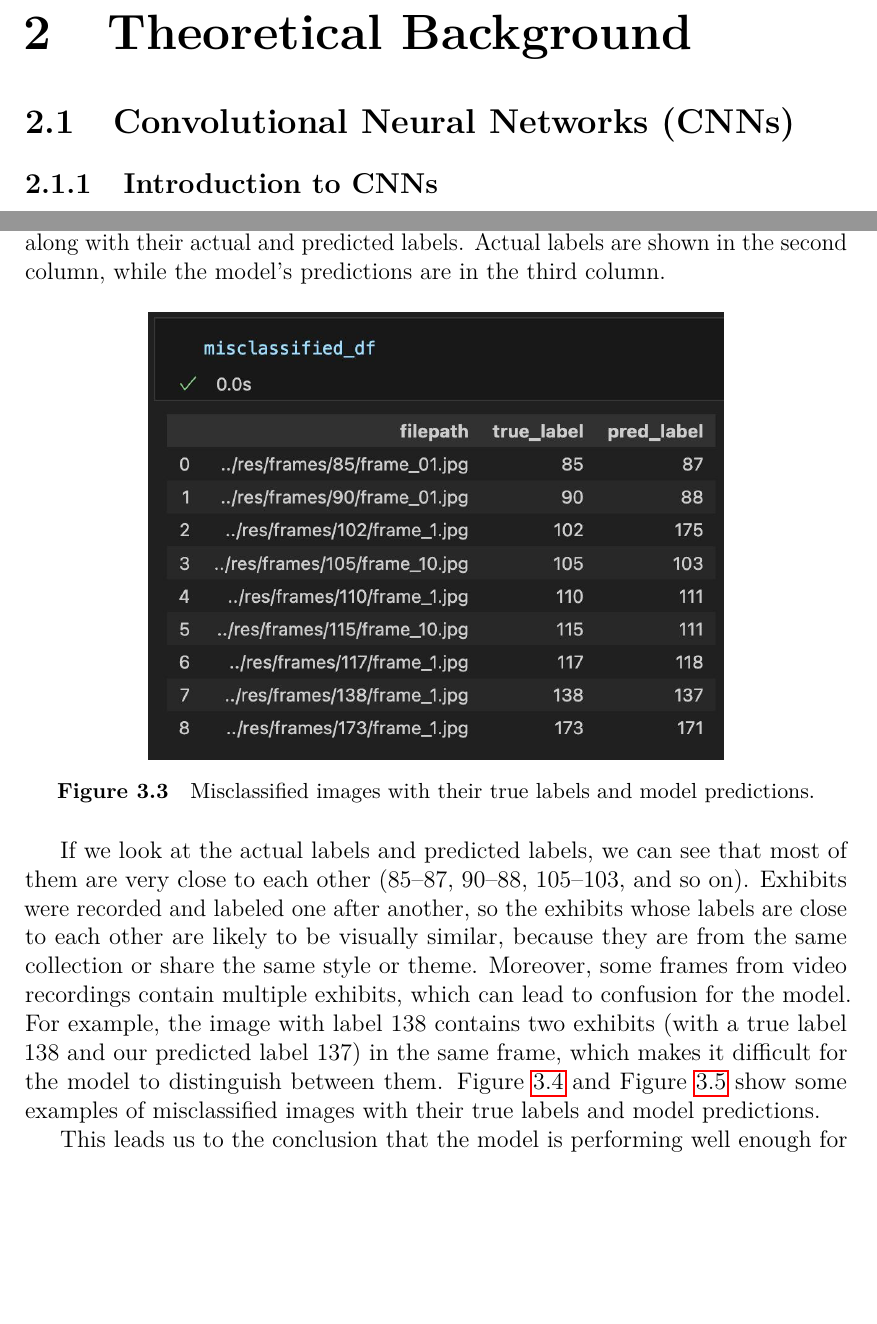
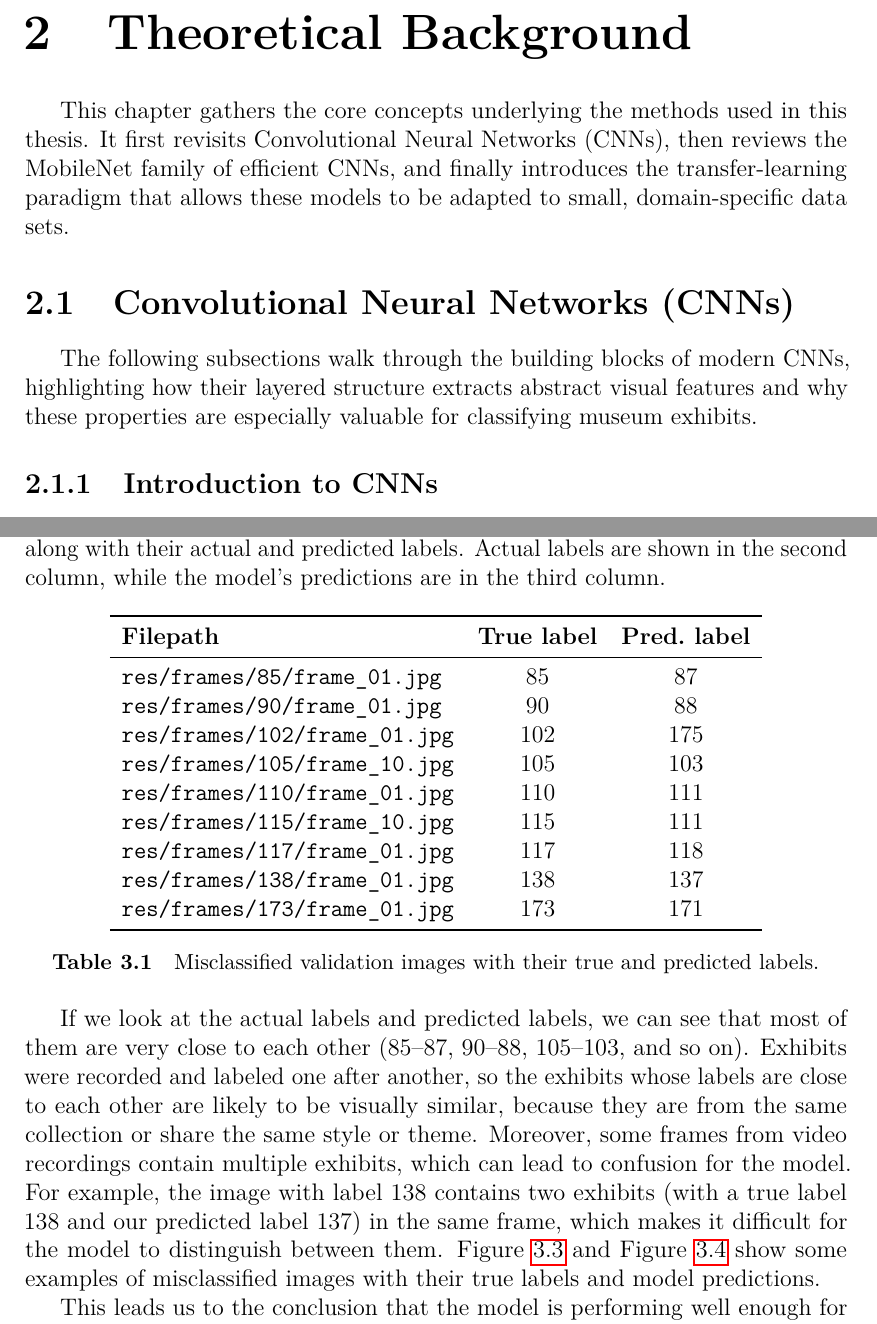
Before and after one commit to ai-akhmadullin/museum-guide-app, a LaTeX thesis (thesis/thesis.tex, which reads thesis/bibliography.bib, thesis/chap02.tex, thesis/chap03.tex): two parts of pages 6 and 16 of 36 before the commit and two parts of pages 6 and 17 of 37 after it, joined at a grey line, cut so that both start at the same text, the shorter picture padded with empty space. Compiled offline with pdfLaTeX.

Commit message:
Fix feedback

```diff
--- a/thesis/bibliography.bib
+++ b/thesis/bibliography.bib
@@ -118,9 +118,19 @@
   url = {https://www.chessexperience.eu}
 }
 
+@article{phung_cloudcnn,
+  author = {Phung, Van Hiep and Rhee, Eun Joo},
+  title = {A High-Accuracy Model Average Ensemble of Convolutional Neural Networks for Classification of Cloud Image Patches on Small Datasets},
+  year = {2019},
+  url = {https://www.researchgate.net/publication/336805909_A_High-Accuracy_Model_Average_Ensemble_of_Convolutional_Neural_Networks_for_Classification_of_Cloud_Image_Patches_on_Small_Datasets},
+}
+
+@article{krizhevsky_imagenet,
+  author = {Krizhevsky, Alex and Sutskever, Ilya and Hinton, Geoffrey E.},
+  title = {ImageNet Classification with Deep Convolutional Neural Networks},
+  year = {2012},
+  url = {https://www.researchgate.net/publication/267960550_ImageNet_Classification_with_Deep_Convolutional_Neural_Networks}
+}
+
 @article{howard_mobilenet,
-  title={MobileNets: Efficient Convolutional Neural Networks for Mobile Vision Applications},
-  author={Howard, Andrew G. and Zhu, Menglong and Chen, Bo and Kalenichenko, Dmitry and Wang, Weijun and Weyand, Tobias and Andreetto, Marco and Adam, Hartwig},
-  journal={arXiv preprint arXiv:1704.04861},
-  year={2017},
-  url={https://arxiv.org/abs/1704.04861}
+  title = {MobileNets: Efficient Convolutional Neural Networks for Mobile Vision Applications},
--- a/thesis/chap02.tex
+++ b/thesis/chap02.tex
@@ -1,6 +1,10 @@
 \chapter{Theoretical Background}
 
+This chapter gathers the core concepts underlying the methods used in this thesis. It first revisits Convolutional Neural Networks (CNNs), then reviews the MobileNet family of efficient CNNs, and finally introduces the transfer-learning paradigm that allows these models to be adapted to small, domain-specific data sets.
+
 \section{Convolutional Neural Networks (CNNs)}
+
+The following subsections walk through the building blocks of modern CNNs, highlighting how their layered structure extracts abstract visual features and why these properties are especially valuable for classifying museum exhibits.
 
 \subsection{Introduction to CNNs}
 
--- a/thesis/chap03.tex
+++ b/thesis/chap03.tex
@@ -122,13 +122,28 @@ In the following section, we will analyze the misclassifications made by the mod
 
 To better understand the model's performance, we analyzed the misclassifications made during the validation phase. This analysis helps identify patterns in errors and provides insights into potential improvements.
 
-Of 219 images in the validation set, nine were misclassified, resulting in a validation accuracy of 0.959. In Figure~\ref{fig:misclassifications}, we can see the misclassified images along with their actual and predicted labels. Actual labels are shown in the second column, while the model's predictions are in the third column.
+Of 219 images in the validation set, nine were misclassified, resulting in a validation accuracy of 0.959. In Table~\ref{tab:misclassifications}, we can see the misclassified images along with their actual and predicted labels. Actual labels are shown in the second column, while the model's predictions are in the third column.
 
-\begin{figure}[h]
+\begin{table}[h]
     \centering
-    \includegraphics[width=0.7\textwidth]{img/misclassifications.png}
-    \caption{Misclassified images with their true labels and model predictions.}\label{fig:misclassifications}
-\end{figure}
+    \begin{tabular}{lcc}
+        \toprule
+        \textbf{Filepath} & \textbf{True label} & \textbf{Pred.\ label} \\
+        \midrule
+        \texttt{res/frames/85/frame\_01.jpg}  & 85  & 87  \\
+        \texttt{res/frames/90/frame\_01.jpg}  & 90  & 88  \\
+        \texttt{res/frames/102/frame\_01.jpg} & 102 & 175 \\
+        \texttt{res/frames/105/frame\_10.jpg} & 105 & 103 \\
+        \texttt{res/frames/110/frame\_01.jpg} & 110 & 111 \\
+        \texttt{res/frames/115/frame\_10.jpg} & 115 & 111 \\
+        \texttt{res/frames/117/frame\_01.jpg} & 117 & 118 \\
+        \texttt{res/frames/138/frame\_01.jpg} & 138 & 137 \\
+        \texttt{res/frames/173/frame\_01.jpg} & 173 & 171 \\
+        \bottomrule
+    \end{tabular}
+
+    \caption{Misclassified validation images with their true and predicted labels.}\label{tab:misclassifications}
+\end{table}
 
 If we look at the actual labels and predicted labels, we can see that most of them are very close to each other (85--87, 90--88, 105--103, and so on). Exhibits were recorded and labeled one after another, so the exhibits whose labels are close to each other are likely to be visually similar, because they are from the same collection or share the same style or theme. Moreover, some frames from video recordings contain multiple exhibits, which can lead to confusion for the model. For example, the image with label 138 contains two exhibits (with a true label 138 and our predicted label 137) in the same frame, which makes it difficult for the model to distinguish between them. Figure~\ref{fig:misclassifications_examples1} and Figure~\ref{fig:misclassifications_examples2} show some examples of misclassified images with their true labels and model predictions.
 
```
Also changed, not shown: thesis/chap04.tex (+1 -1 lines), thesis/img/misclassifications.png (deleted), thesis/bibliography.bib (11 more changed lines), thesis/chap02.tex (10 more changed lines).
